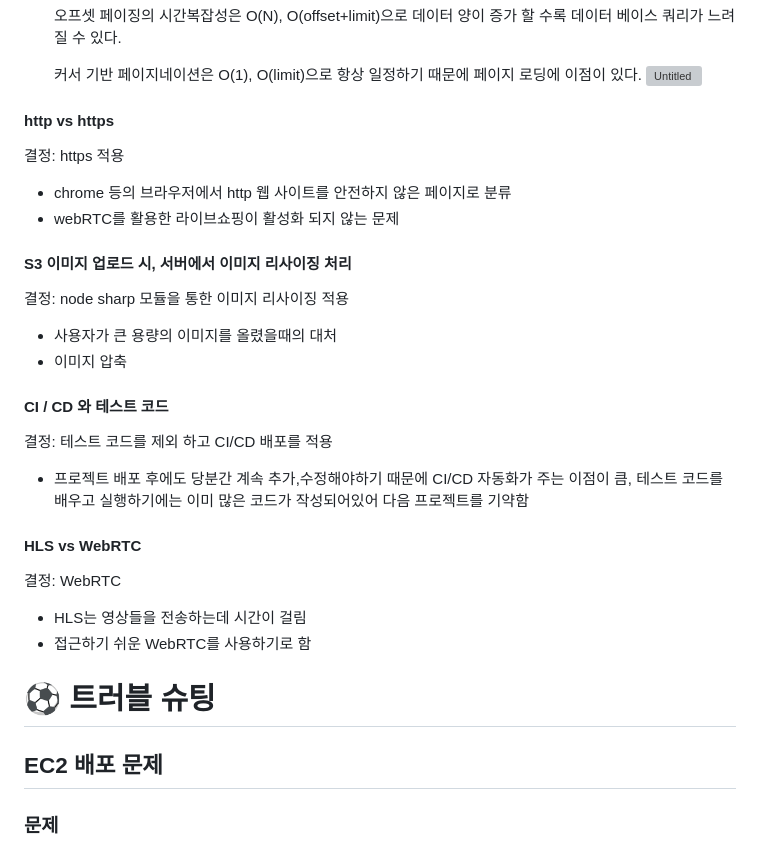
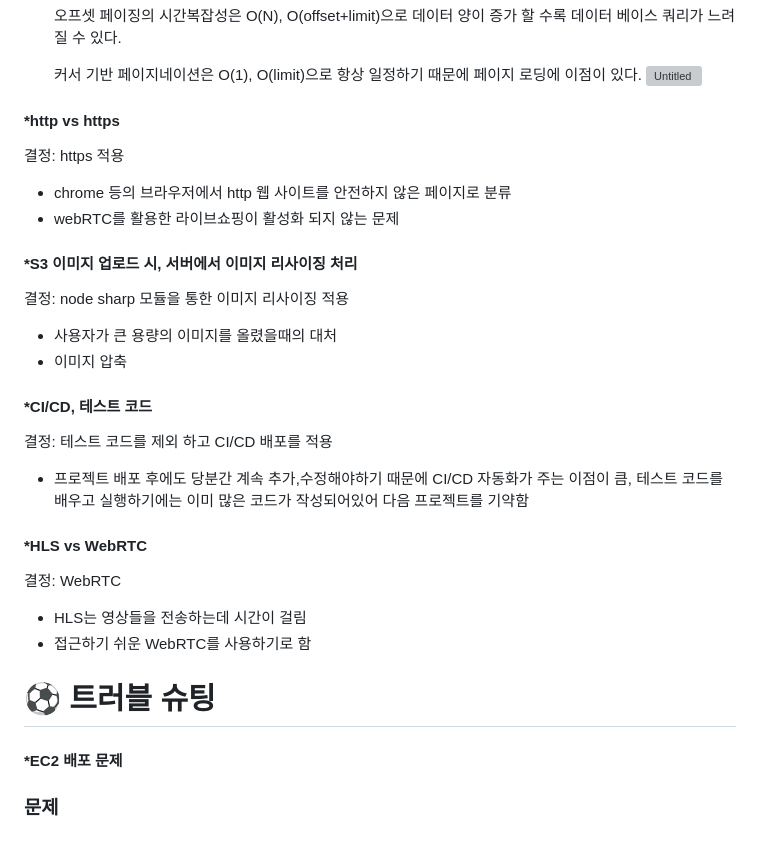
Before and after one commit to jeeeunu/1street, a Markdown page: README.md, the part around the change printed below. Drawn GitHub-style; grey boxes are pictures that could not be loaded.

```diff
--- a/README.md
+++ b/README.md
@@ -122,33 +130,34 @@ https://www.erdcloud.com/d/KRrNZpgo4aszmk4eY
     커서 기반 페이지네이션은 O(1), O(limit)으로 항상 일정하기 때문에 페이지 로딩에 이점이 있다.
 ![Untitled](https://prod-files-secure.s3.us-west-2.amazonaws.com/c8fa7276-3610-4f11-923b-efe367f6d500/20b69847-11dd-48b5-9499-585ecc30c7b5/Untitled.png)
 
-#### http vs https
+#### *http vs https
 
 결정: https 적용
 - chrome 등의 브라우저에서 http 웹 사이트를 안전하지 않은 페이지로 분류
 - webRTC를 활용한 라이브쇼핑이 활성화 되지 않는 문제
 
-#### S3 이미지 업로드 시, 서버에서 이미지 리사이징 처리
+#### *S3 이미지 업로드 시, 서버에서 이미지 리사이징 처리
 
 결정: node sharp 모듈을 통한 이미지 리사이징 적용
 - 사용자가 큰 용량의 이미지를 올렸을때의 대처
 - 이미지 압축
 
-#### CI / CD 와 테스트 코드
+#### *CI/CD, 테스트 코드
 
 결정: 테스트 코드를 제외 하고 CI/CD 배포를 적용
 - 프로젝트 배포 후에도 당분간 계속 추가,수정해야하기 때문에 CI/CD 자동화가 주는 이점이 큼, 테스트 코드를 배우고 실행하기에는 이미 많은 코드가 작성되어있어 다음 프로젝트를 기약함
 
-#### HLS vs WebRTC
+#### *HLS vs WebRTC
 
 결정: WebRTC
 - HLS는 영상들을 전송하는데 시간이 걸림
 - 접근하기 쉬운 WebRTC를 사용하기로 함
 
 
+
 # ⚽️ 트러블 슈팅
 
-## EC2 배포 문제
+#### *EC2 배포 문제
 
 ### 문제
 
```
Also changed, not shown: other parts of README.md (+12 -4 lines).
